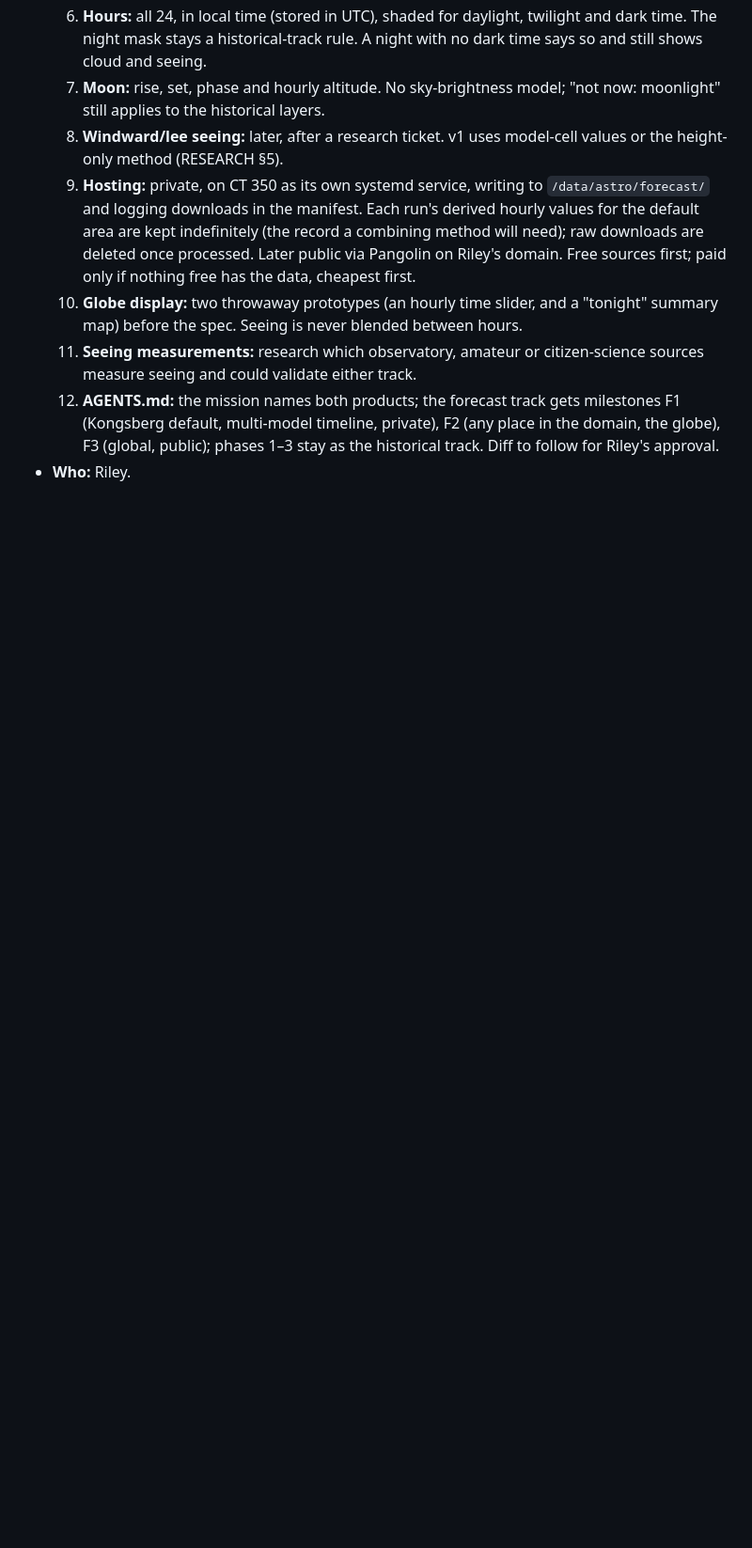
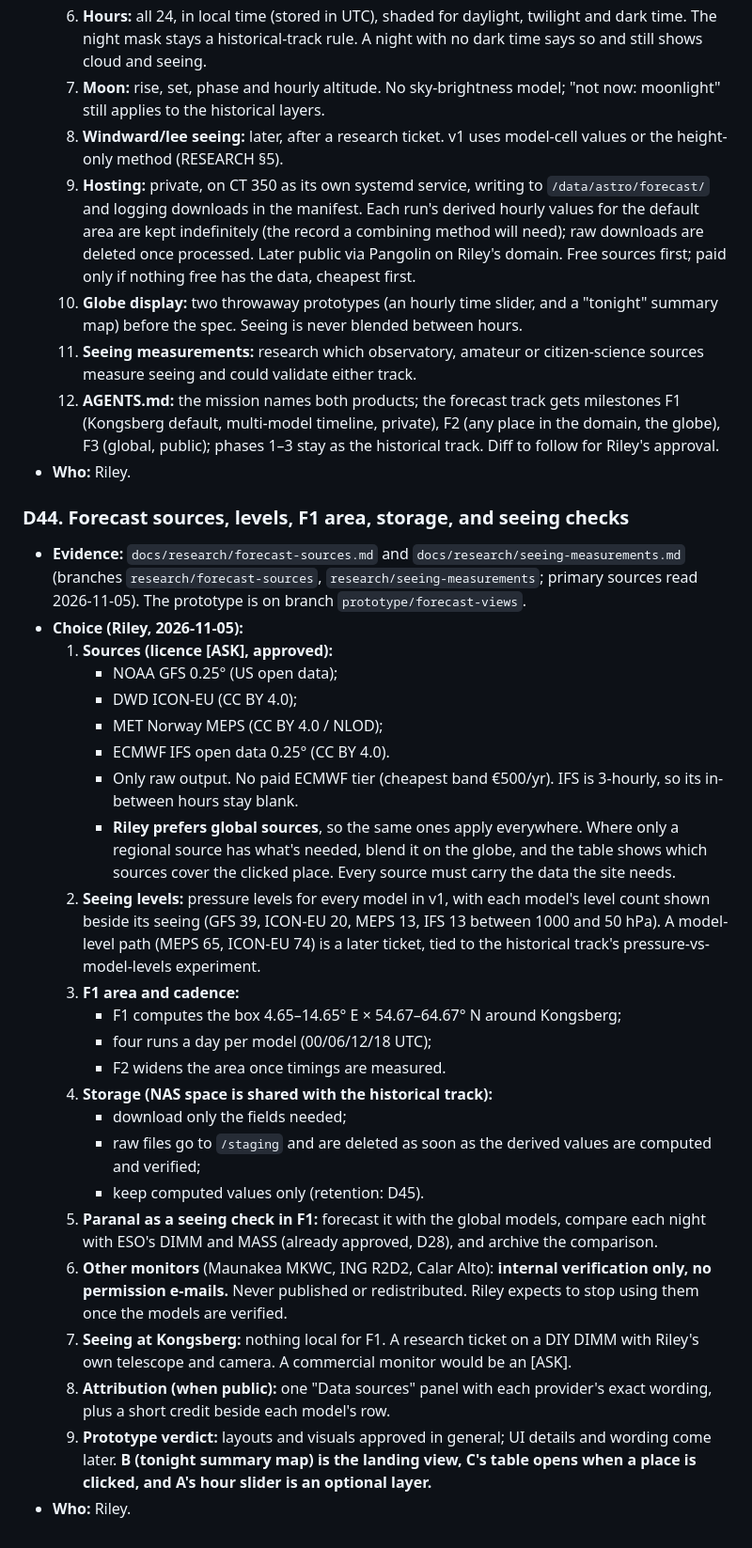
Before and after one commit to rrweller/Astro-seeing, a Markdown page: docs/decisions.md, the part around the change. Shown at 94% size. Drawn GitHub-style; blank space fills up the shorter version.

Commit message:
D44: forecast sources, seeing levels, F1 area, storage, seeing checks, prototype verdict
Co-Authored-By: Claude Opus 5.5 <noreply@anthropic.com>
Claude-Session: https://claude.ai/code/session_01ECS9rYDv7jtpFDvu1gfYVN

```diff
--- a/docs/decisions.md
+++ b/docs/decisions.md
@@ -368,3 +368,29 @@ Decisions made before this log existed are in AGENTS.md "Decisions already made
   11. **Seeing measurements:** research which observatory, amateur or citizen-science sources measure seeing and could validate either track.
   12. **AGENTS.md:** the mission names both products; the forecast track gets milestones F1 (Kongsberg default, multi-model timeline, private), F2 (any place in the domain, the globe), F3 (global, public); phases 1–3 stay as the historical track. Diff to follow for Riley's approval.
 - **Who:** Riley.
+
+### D44. Forecast sources, levels, F1 area, storage, and seeing checks
+- **Evidence:** `docs/research/forecast-sources.md` and `docs/research/seeing-measurements.md` (branches `research/forecast-sources`, `research/seeing-measurements`; primary sources read 2026-11-05). The prototype is on branch `prototype/forecast-views`.
+- **Choice (Riley, 2026-11-05):**
+  1. **Sources (licence [ASK], approved):**
+     - NOAA GFS 0.25° (US open data);
+     - DWD ICON-EU (CC BY 4.0);
+     - MET Norway MEPS (CC BY 4.0 / NLOD);
+     - ECMWF IFS open data 0.25° (CC BY 4.0).
+     - Only raw output. No paid ECMWF tier (cheapest band €500/yr). IFS is 3-hourly, so its in-between hours stay blank.
+     - **Riley prefers global sources**, so the same ones apply everywhere. Where only a regional source has what's needed, blend it on the globe, and the table shows which sources cover the clicked place. Every source must carry the data the site needs.
+  2. **Seeing levels:** pressure levels for every model in v1, with each model's level count shown beside its seeing (GFS 39, ICON-EU 20, MEPS 13, IFS 13 between 1000 and 50 hPa). A model-level path (MEPS 65, ICON-EU 74) is a later ticket, tied to the historical track's pressure-vs-model-levels experiment.
+  3. **F1 area and cadence:**
+     - F1 computes the box 4.65–14.65° E × 54.67–64.67° N around Kongsberg;
+     - four runs a day per model (00/06/12/18 UTC);
+     - F2 widens the area once timings are measured.
+  4. **Storage (NAS space is shared with the historical track):**
+     - download only the fields needed;
+     - raw files go to `/staging` and are deleted as soon as the derived values are computed and verified;
+     - keep computed values only (retention: D45).
+  5. **Paranal as a seeing check in F1:** forecast it with the global models, compare each night with ESO's DIMM and MASS (already approved, D28), and archive the comparison.
+  6. **Other monitors** (Maunakea MKWC, ING R2D2, Calar Alto): **internal verification only, no permission e-mails.** Never published or redistributed. Riley expects to stop using them once the models are verified.
+  7. **Seeing at Kongsberg:** nothing local for F1. A research ticket on a DIY DIMM with Riley's own telescope and camera. A commercial monitor would be an [ASK].
+  8. **Attribution (when public):** one "Data sources" panel with each provider's exact wording, plus a short credit beside each model's row.
+  9. **Prototype verdict:** layouts and visuals approved in general; UI details and wording come later. **B (tonight summary map) is the landing view, C's table opens when a place is clicked, and A's hour slider is an optional layer.**
+- **Who:** Riley.
```
